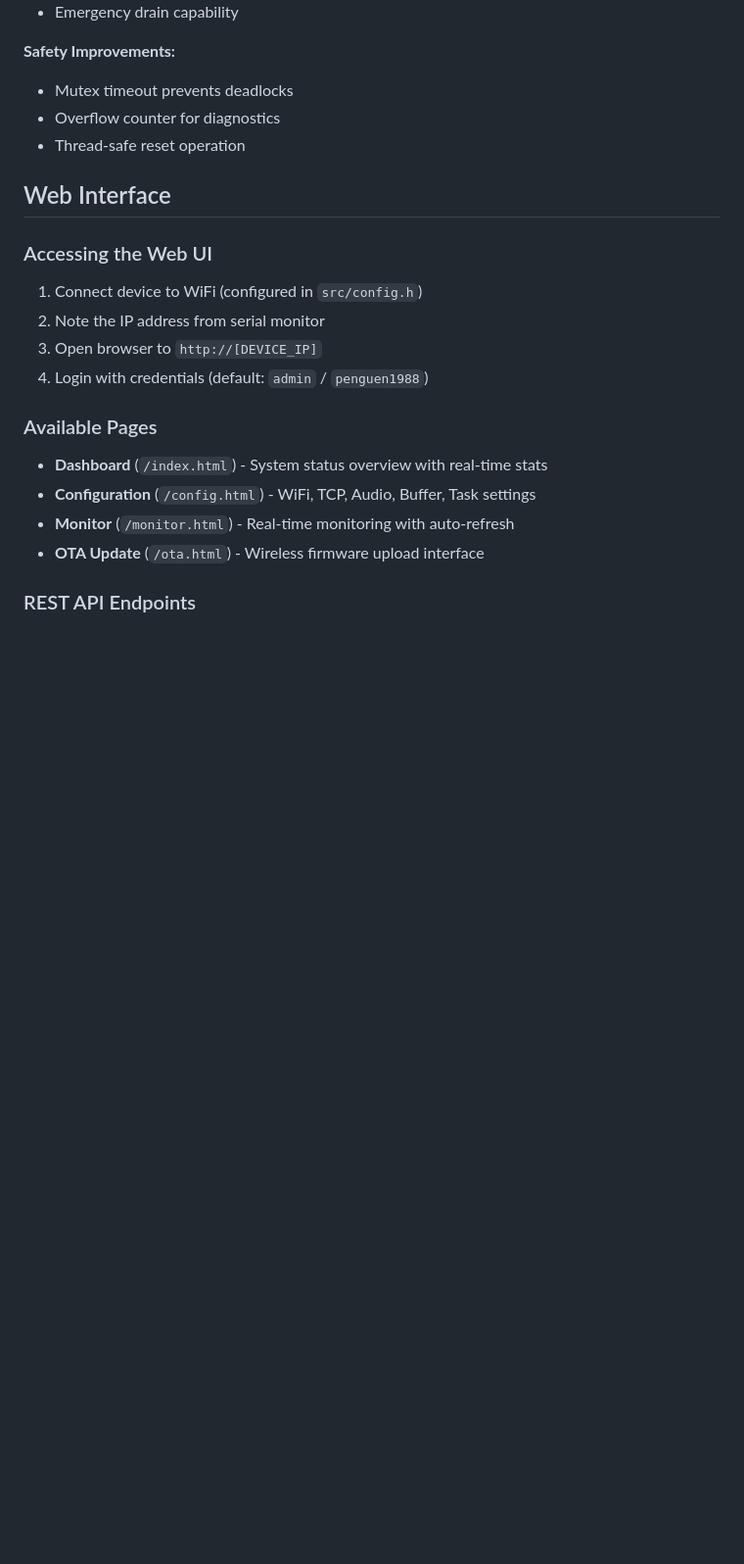
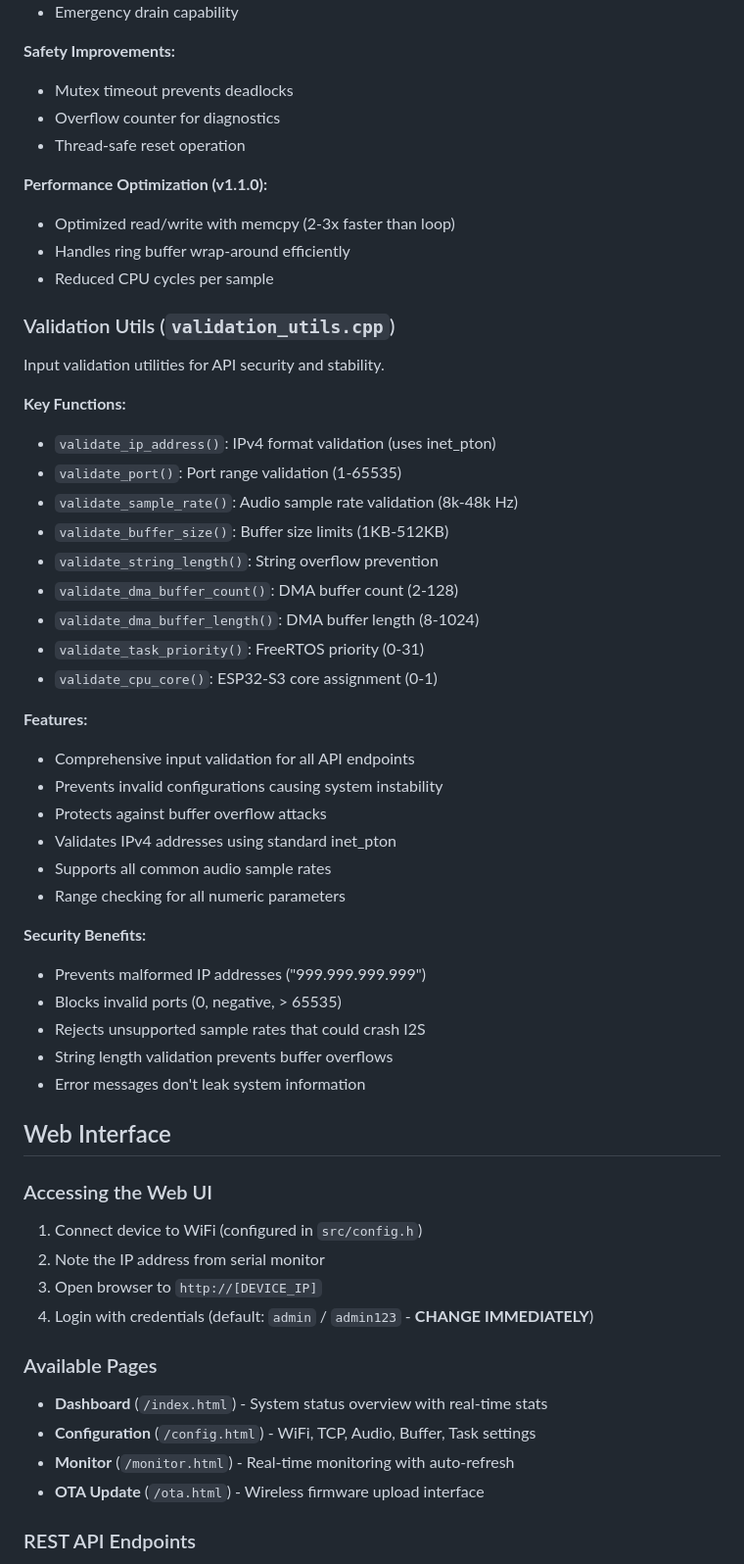
Before and after one commit to sarpel/audio-streamer-xiao, a Markdown page: README.md, the part around one of its changes. Shown at 98% size. GitHub-like rendering; blank space fills up the shorter version.

```diff
--- a/README.md
+++ b/README.md
@@ -396,6 +449,45 @@ Thread-safe ring buffer for audio samples.
 - Overflow counter for diagnostics
 - Thread-safe reset operation
 
+**Performance Optimization (v1.1.0):**
+
+- Optimized read/write with memcpy (2-3x faster than loop)
+- Handles ring buffer wrap-around efficiently
+- Reduced CPU cycles per sample
+
+### Validation Utils (`validation_utils.cpp`)
+
+Input validation utilities for API security and stability.
+
+**Key Functions:**
+
+- `validate_ip_address()`: IPv4 format validation (uses inet_pton)
+- `validate_port()`: Port range validation (1-65535)
+- `validate_sample_rate()`: Audio sample rate validation (8k-48k Hz)
+- `validate_buffer_size()`: Buffer size limits (1KB-512KB)
+- `validate_string_length()`: String overflow prevention
+- `validate_dma_buffer_count()`: DMA buffer count (2-128)
+- `validate_dma_buffer_length()`: DMA buffer length (8-1024)
+- `validate_task_priority()`: FreeRTOS priority (0-31)
+- `validate_cpu_core()`: ESP32-S3 core assignment (0-1)
+
+**Features:**
+
+- Comprehensive input validation for all API endpoints
+- Prevents invalid configurations causing system instability
+- Protects against buffer overflow attacks
+- Validates IPv4 addresses using standard inet_pton
+- Supports all common audio sample rates
+- Range checking for all numeric parameters
+
+**Security Benefits:**
+
+- Prevents malformed IP addresses ("999.999.999.999")
+- Blocks invalid ports (0, negative, > 65535)
+- Rejects unsupported sample rates that could crash I2S
+- String length validation prevents buffer overflows
+- Error messages don't leak system information
+
 ## Web Interface
 
 ### Accessing the Web UI
@@ -403,7 +495,7 @@ Thread-safe ring buffer for audio samples.
 1. Connect device to WiFi (configured in `src/config.h`)
 2. Note the IP address from serial monitor
 3. Open browser to `http://[DEVICE_IP]`
-4. Login with credentials (default: `admin` / `penguen1988`)
+4. Login with credentials (default: `admin` / `admin123` - **CHANGE IMMEDIATELY**)
 
 ### Available Pages
 
```
Also changed, not shown: other parts of README.md (+94 -0 lines), FUTURE_ENHANCEMENTS.md (added, +312 -0 lines), SECURITY.md (added, +228 -0 lines).
